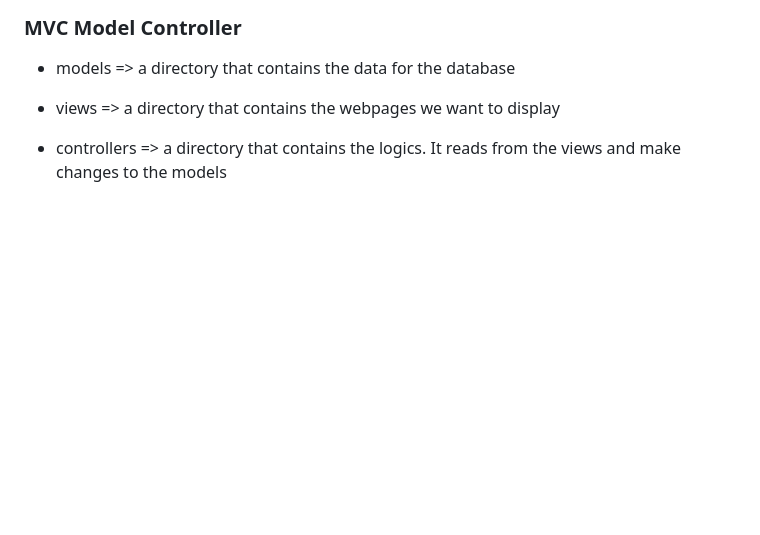
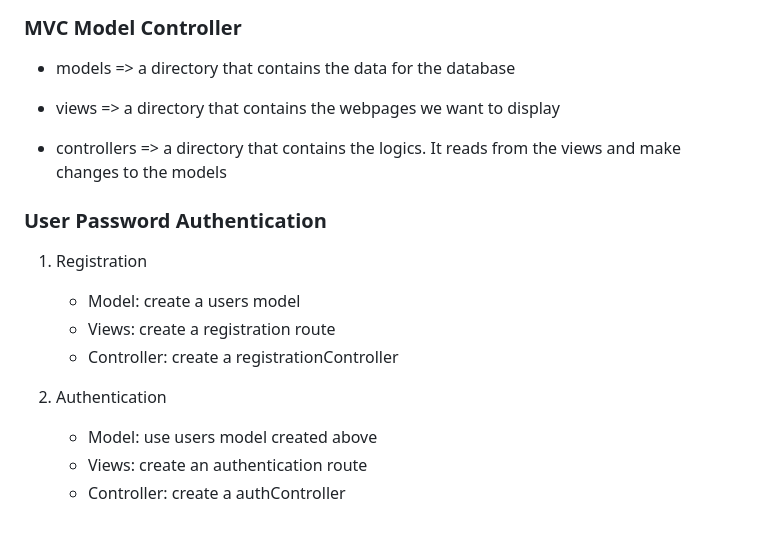
Before and after one commit to fodela/Javascript-Practice-and-Interview-Preparation, a Markdown page: node/intro/notes.md, the part around the change. GitHub-like rendering; blank space fills up the shorter version.

Commit message:
docs: user password authentication

```diff
--- a/node/intro/notes.md
+++ b/node/intro/notes.md
@@ -192,3 +192,17 @@ app.use("/subdir", express.static(path.join(__dirname, "public"))));
 - views => a directory that contains the webpages we want to display
 
 - controllers => a directory that contains the logics. It reads from the views and make changes to the models
+
+### User Password Authentication
+
+1. Registration
+
+   - Model: create a users model
+   - Views: create a registration route
+   - Controller: create a registrationController
+
+2. Authentication
+
+   - Model: use users model created above
+   - Views: create an authentication route
+   - Controller: create a authController
```
